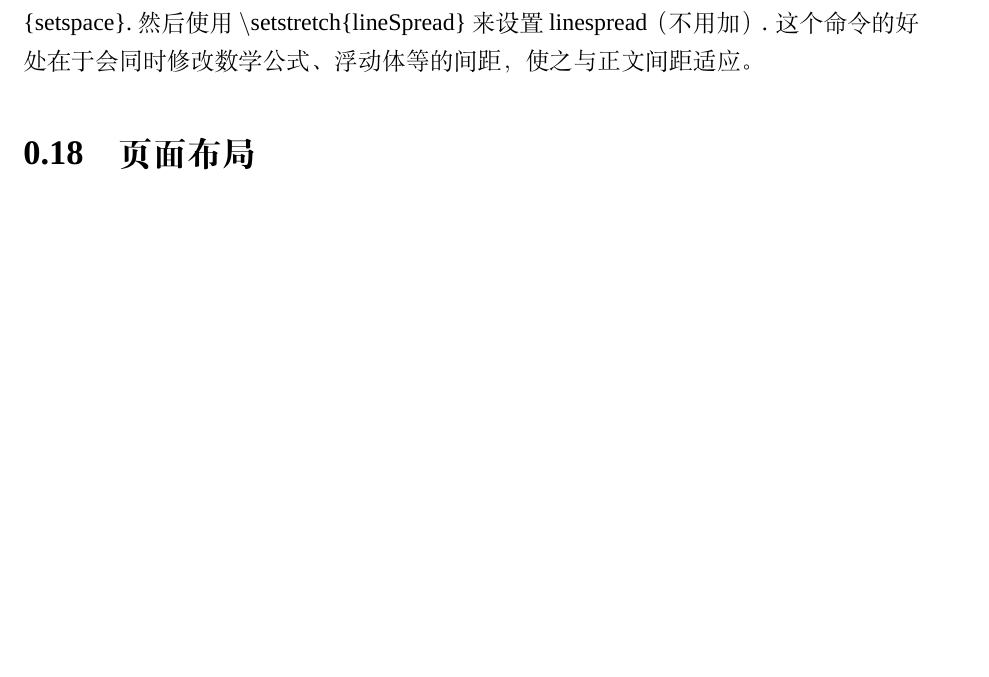
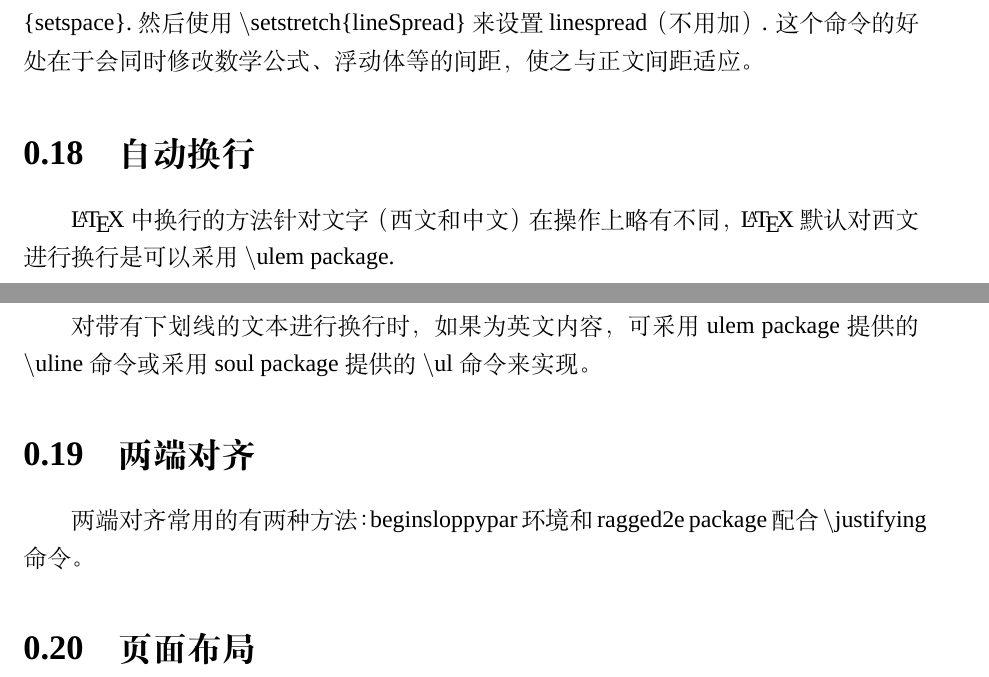
Before and after one commit to akenoshi/latex-writing, a LaTeX thesis (latex-writing.tex): part of page 23 of 49 before the commit and two parts of pages 25 and 26 of 53 after it, the two joined at a grey line, cut so that both start at the same text, the shorter picture padded with empty space. Compiled offline with XeLaTeX; a missing font is replaced by an installed copy or a similar font; a LaTeX package or settings file that is missing is left out.

Commit message:
v1.08 strikeout,reviewing,alignment

```diff
--- a/latex-writing.tex
+++ b/latex-writing.tex
@@ -510,3 +510,12 @@ warning2-4可以采用打补丁的方式进行修正。
 
 此外，我们也可以用一个名叫setspace的宏包。也就是说，在导言区使用$\backslash$usepackage \{setspace\}.然后使用$\backslash$setstretch\{lineSpread\} 来设置linespread（不用加\selectfont）. 这个命令的好处在于会同时修改数学公式、浮动体等的间距，使之与正文间距适应。
 
+\section{自动换行}
+
+\LaTeX{} 中换行的方法针对文字（西文和中文）在操作上略有不同，\LaTeX{}默认对西文进行换行是可以采用$\backslash$ulem package.
+
+对带有下划线的文本进行换行时，如果为英文内容，可采用ulem package提供的$\backslash$uline命令或采用soul package提供的$\backslash$ul 命令来实现。
+
+\section{两端对齐}
+
+两端对齐常用的有两种方法：begin{sloppypar}环境和ragged2e package配合$\backslash$justifying 命令。
```
Also changed, not shown: latex-writing.pdf, latex-writing.tex (12 more changed lines).
